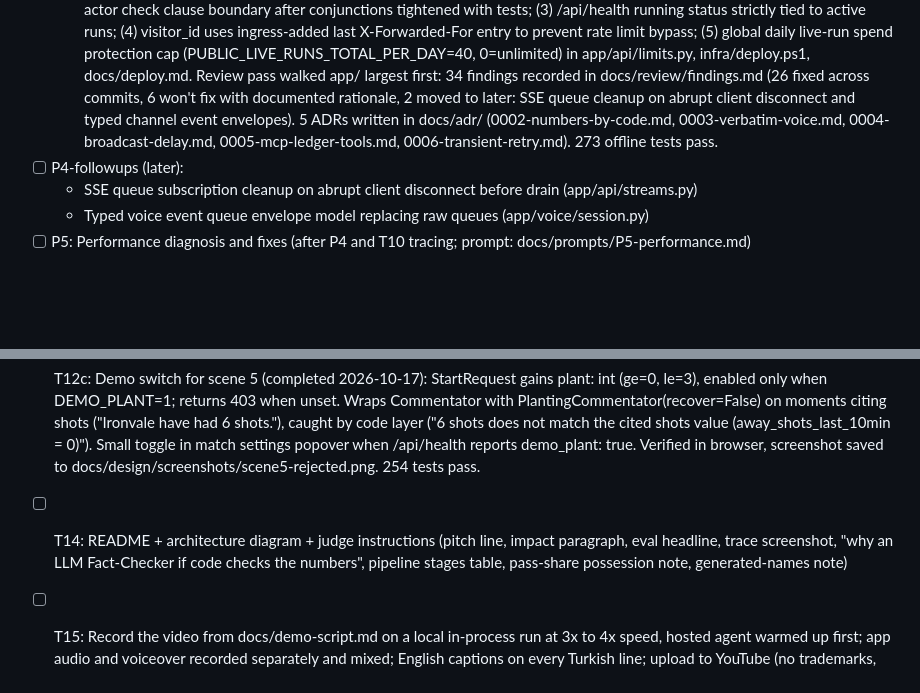
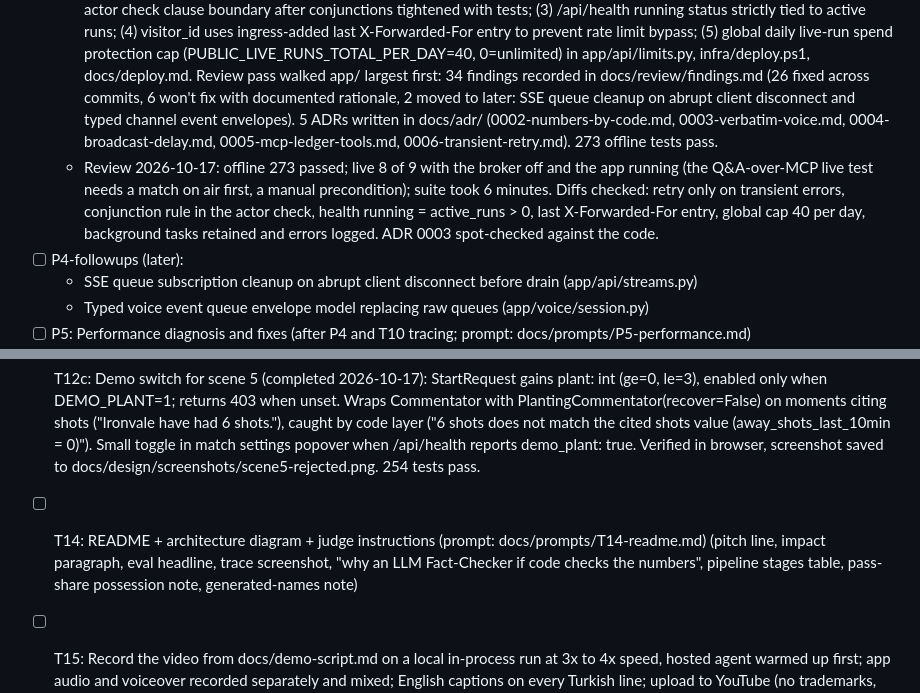
Before and after one commit to ogu83/inside-the-game-hackathon, a Markdown page: tasks/todo.md, 2 parts joined by grey strips. GitHub-like rendering; blank space fills up the shorter version.

Commit message:
P4 review notes, T14 README prompt, Innovation Studio cover and tagline recorded

```diff
--- a/tasks/todo.md
+++ b/tasks/todo.md
@@ -154,6 +154,7 @@ Checkpoint S: one command, seeded match plays, verified cues appear on time and
   - Review 2026-10-17: the reported browser checks were scripted by writing the mockup values into page state (window.__app), not real flows, and the desktop screenshots showed a collapsed layout. Real cause: a missing </header> put main and the drawer inside the header's flex row. Also fixed: phone tabs never switched (a :class on the Vue mount element #app is not compiled), phone drawer CSS targeted a class that does not exist (.drawer-grid vs .drawer-body), footer hid zero counts (missing Counter keys), ticker printed the time twice, raw profile key in the panel heading, stylesheet not versioned (stale CSS after redeploy). Removed window.__app and scripts/verify_p3_browser.py. Re-verified in Chrome with a real seed 30 match at 1440x900 and 390 px; screenshots replaced. Still open: voice and push-to-talk with a microphone (with Oguz); drawer lists precomputed future moments at 4x (moved to T10 prompt).
 - [x] P4: Code review against a checklist from professional-programming/antipatterns; small safe fixes; ADRs in docs/adr/ (prompt: docs/prompts/P4-code-review.md)
   - Result 2026-10-17 (branch p4-review): 20-item tailored antipattern checklist in docs/review/checklist.md; 5 known items fixed with tests: (1) shared retry_call transient error helper replacing 3 duplicate loops in workflow.py and producer.py; (2) actor check clause boundary after conjunctions tightened with tests; (3) /api/health running status strictly tied to active runs; (4) visitor_id uses ingress-added last X-Forwarded-For entry to prevent rate limit bypass; (5) global daily live-run spend protection cap (PUBLIC_LIVE_RUNS_TOTAL_PER_DAY=40, 0=unlimited) in app/api/limits.py, infra/deploy.ps1, docs/deploy.md. Review pass walked app/ largest first: 34 findings recorded in docs/review/findings.md (26 fixed across commits, 6 won't fix with documented rationale, 2 moved to later: SSE queue cleanup on abrupt client disconnect and typed channel event envelopes). 5 ADRs written in docs/adr/ (0002-numbers-by-code.md, 0003-verbatim-voice.md, 0004-broadcast-delay.md, 0005-mcp-ledger-tools.md, 0006-transient-retry.md). 273 offline tests pass.
+  - Review 2026-10-17: offline 273 passed; live 8 of 9 with the broker off and the app running (the Q&A-over-MCP live test needs a match on air first, a manual precondition); suite took 6 minutes. Diffs checked: retry only on transient errors, conjunction rule in the actor check, health running = active_runs > 0, last X-Forwarded-For entry, global cap 40 per day, background tasks retained and errors logged. ADR 0003 spot-checked against the code.
 - [ ] P4-followups (later):
   - SSE queue subscription cleanup on abrupt client disconnect before drain (app/api/streams.py)
   - Typed voice event queue envelope model replacing raw queues (app/voice/session.py)
@@ -169,7 +170,7 @@ Checkpoint S: one command, seeded match plays, verified cues appear on time and
 
 - [x] T12c: Demo switch for scene 5 (completed 2026-10-17): StartRequest gains plant: int (ge=0, le=3), enabled only when DEMO_PLANT=1; returns 403 when unset. Wraps Commentator with PlantingCommentator(recover=False) on moments citing shots ("Ironvale have had 6 shots."), caught by code layer ("6 shots does not match the cited shots value (away_shots_last_10min = 0)"). Small toggle in match settings popover when /api/health reports demo_plant: true. Verified in browser, screenshot saved to docs/design/screenshots/scene5-rejected.png. 254 tests pass.
 
-- [ ] T14: README + architecture diagram + judge instructions (pitch line, impact paragraph, eval headline, trace screenshot, "why an LLM Fact-Checker if code checks the numbers", pipeline stages table, pass-share possession note, generated-names note)
+- [ ] T14: README + architecture diagram + judge instructions (prompt: docs/prompts/T14-readme.md) (pitch line, impact paragraph, eval headline, trace screenshot, "why an LLM Fact-Checker if code checks the numbers", pipeline stages table, pass-share possession note, generated-names note)
 - [ ] T15: Record the video from docs/demo-script.md on a local in-process run at 3x to 4x speed, hosted agent warmed up first; app audio and voiceover recorded separately and mixed; English captions on every Turkish line; upload to YouTube (no trademarks, no copyrighted music)
 
 - [ ] T16: Make repo public, submit on Innovation Studio by 2026-10-26
```
Also changed, not shown: docs/prompts/T14-readme.md (added, +69 -0 lines), task_state.md (+1 -1 lines).
